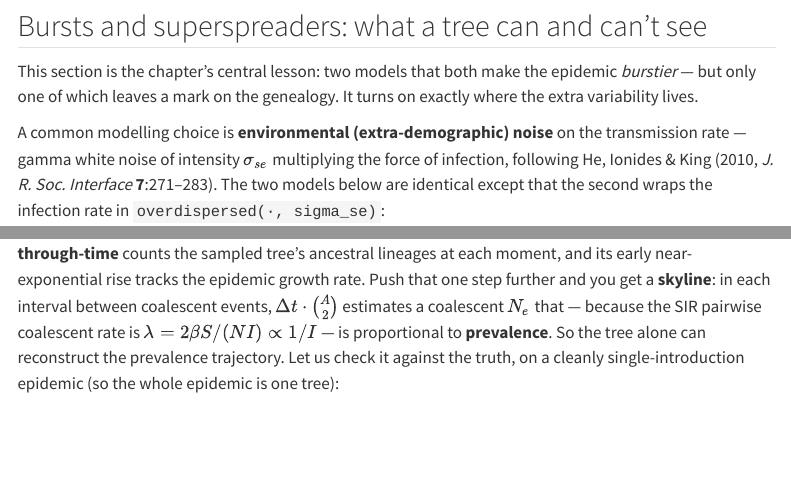
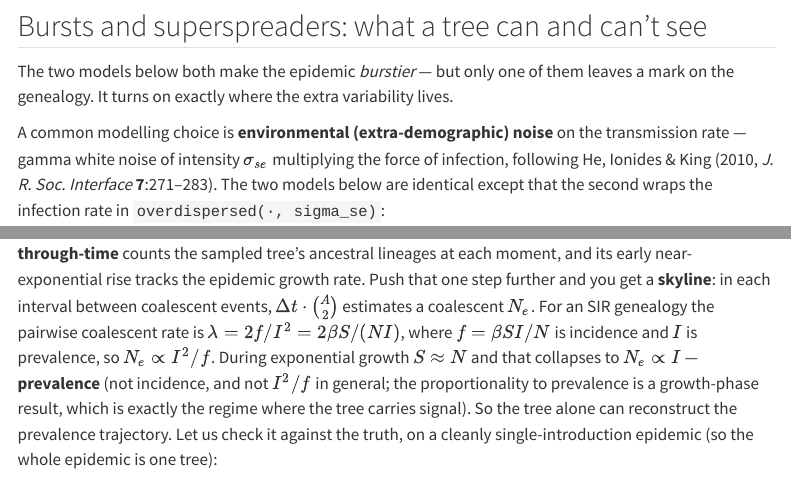
Before and after one commit to vsbuffalo/camdl-docs, a Quarto document (guide/transmission-trees.qmd): the page in a window 1100 px wide, from 1850 px down, and a second part further down, joined at a grey line. Rendered offline with R 4.5, knitr and Pandoc in place of Quarto, with nearby package versions; some code elsewhere in the file could not run offline; menus at the side of the page are left out.

Commit message:
guide(transmission-trees): initial prose rework + sharpen skyline relation

```diff
--- a/guide/transmission-trees.qmd
+++ b/guide/transmission-trees.qmd
@@ -186,9 +186,9 @@ plt.show()
 
 ## Bursts and superspreaders: what a tree can and can't see
 
-This section is the chapter's central lesson: two models that both make the
-epidemic *burstier* — but only one of which leaves a mark on the genealogy. It
-turns on exactly where the extra variability lives.
+The two models below both make the epidemic *burstier* — but only one of them
+leaves a mark on the genealogy. It turns on exactly where the extra variability
+lives.
 
 A common modelling choice is **environmental (extra-demographic) noise** on the
 transmission rate — gamma white noise of intensity $\sigma_{se}$ multiplying the
@@ -570,9 +570,13 @@ figure. **Lineages-through-time** counts the sampled tree's ancestral lineages
 at each moment, and its early near-exponential rise tracks the epidemic growth
 rate. Push that one step further and you get a **skyline**: in each interval
 between coalescent events, $\Delta t \cdot \binom{A}{2}$ estimates a coalescent
-$N_e$ that — because the SIR pairwise coalescent rate is
-$\lambda = 2\beta S/(NI) \propto 1/I$ — is proportional to **prevalence**. So the
-tree alone can reconstruct the prevalence trajectory. Let us check it against the
+$N_e$. For an SIR genealogy the pairwise coalescent rate is
+$\lambda = 2f/I^2 = 2\beta S/(NI)$, where $f = \beta SI/N$ is incidence and $I$
+is prevalence, so $N_e \propto I^2/f$. During exponential growth $S \approx N$
+and that collapses to $N_e \propto I$ — **prevalence** (not incidence, and not
+$I^2/f$ in general; the proportionality to prevalence is a growth-phase result,
+which is exactly the regime where the tree carries signal). So the tree alone
+can reconstruct the prevalence trajectory. Let us check it against the
 truth, on a cleanly single-introduction epidemic (so the whole epidemic is one
 tree):
 
```
Also changed, not shown: guide/transmission-trees.qmd (2 more changed lines).
